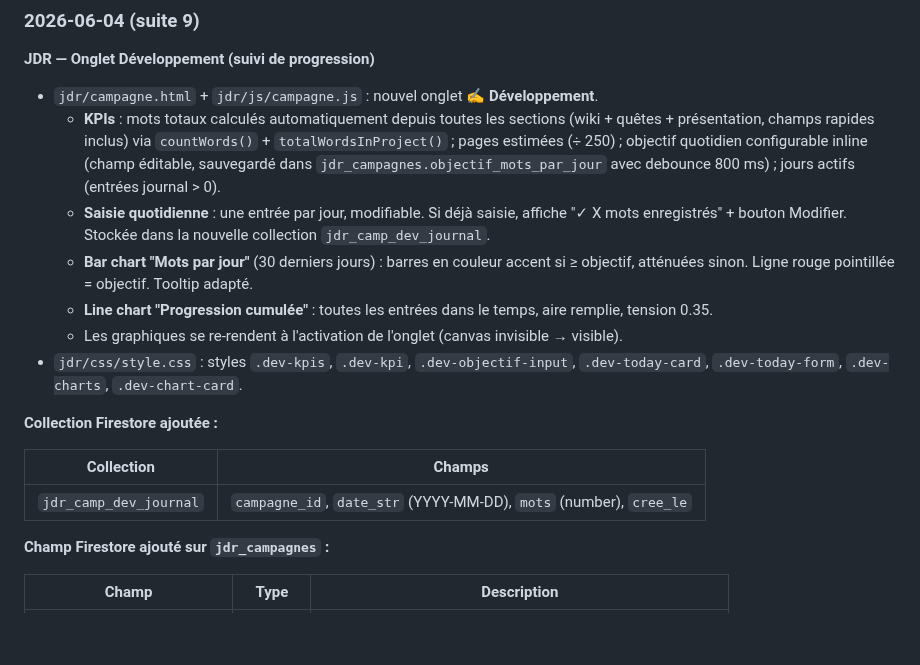
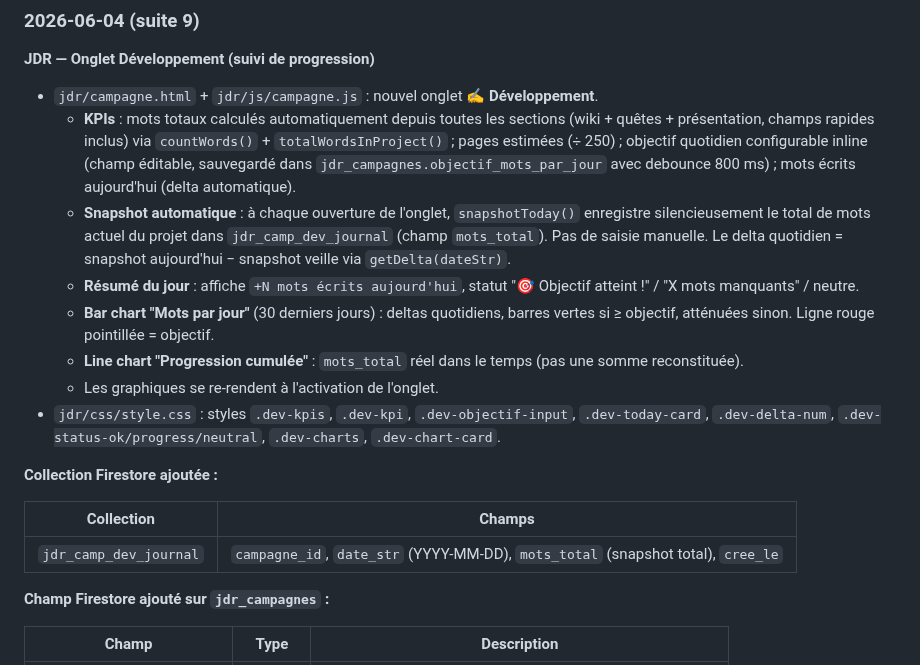
Before and after one commit to Nardoll/mon-site, a Markdown page: README.md, the part around the change. GitHub-like rendering; blank space fills up the shorter version.

Commit message:
README — documentation session 2026-06-04 (suite 9, delta auto)

```diff
--- a/README.md
+++ b/README.md
@@ -1031,18 +1031,19 @@ Collection de vote en cours. Il ne peut y avoir qu'un seul document à la fois (
 **JDR — Onglet Développement (suivi de progression)**
 
 - `jdr/campagne.html` + `jdr/js/campagne.js` : nouvel onglet **✍️ Développement**.
-  - **KPIs** : mots totaux calculés automatiquement depuis toutes les sections (wiki + quêtes + présentation, champs rapides inclus) via `countWords()` + `totalWordsInProject()` ; pages estimées (÷ 250) ; objectif quotidien configurable inline (champ éditable, sauvegardé dans `jdr_campagnes.objectif_mots_par_jour` avec debounce 800 ms) ; jours actifs (entrées journal > 0).
-  - **Saisie quotidienne** : une entrée par jour, modifiable. Si déjà saisie, affiche "✓ X mots enregistrés" + bouton Modifier. Stockée dans la nouvelle collection `jdr_camp_dev_journal`.
-  - **Bar chart "Mots par jour"** (30 derniers jours) : barres en couleur accent si ≥ objectif, atténuées sinon. Ligne rouge pointillée = objectif. Tooltip adapté.
-  - **Line chart "Progression cumulée"** : toutes les entrées dans le temps, aire remplie, tension 0.35.
-  - Les graphiques se re-rendent à l'activation de l'onglet (canvas invisible → visible).
-- `jdr/css/style.css` : styles `.dev-kpis`, `.dev-kpi`, `.dev-objectif-input`, `.dev-today-card`, `.dev-today-form`, `.dev-charts`, `.dev-chart-card`.
+  - **KPIs** : mots totaux calculés automatiquement depuis toutes les sections (wiki + quêtes + présentation, champs rapides inclus) via `countWords()` + `totalWordsInProject()` ; pages estimées (÷ 250) ; objectif quotidien configurable inline (champ éditable, sauvegardé dans `jdr_campagnes.objectif_mots_par_jour` avec debounce 800 ms) ; mots écrits aujourd'hui (delta automatique).
+  - **Snapshot automatique** : à chaque ouverture de l'onglet, `snapshotToday()` enregistre silencieusement le total de mots actuel du projet dans `jdr_camp_dev_journal` (champ `mots_total`). Pas de saisie manuelle. Le delta quotidien = snapshot aujourd'hui − snapshot veille via `getDelta(dateStr)`.
+  - **Résumé du jour** : affiche `+N mots écrits aujourd'hui`, statut "🎯 Objectif atteint !" / "X mots manquants" / neutre.
+  - **Bar chart "Mots par jour"** (30 derniers jours) : deltas quotidiens, barres vertes si ≥ objectif, atténuées sinon. Ligne rouge pointillée = objectif.
+  - **Line chart "Progression cumulée"** : `mots_total` réel dans le temps (pas une somme reconstituée).
+  - Les graphiques se re-rendent à l'activation de l'onglet.
+- `jdr/css/style.css` : styles `.dev-kpis`, `.dev-kpi`, `.dev-objectif-input`, `.dev-today-card`, `.dev-delta-num`, `.dev-status-ok/progress/neutral`, `.dev-charts`, `.dev-chart-card`.
 
 **Collection Firestore ajoutée :**
 
 | Collection | Champs |
 |------------|--------|
-| `jdr_camp_dev_journal` | `campagne_id`, `date_str` (YYYY-MM-DD), `mots` (number), `cree_le` |
+| `jdr_camp_dev_journal` | `campagne_id`, `date_str` (YYYY-MM-DD), `mots_total` (snapshot total), `cree_le` |
 
 **Champ Firestore ajouté sur `jdr_campagnes` :**
 
```
